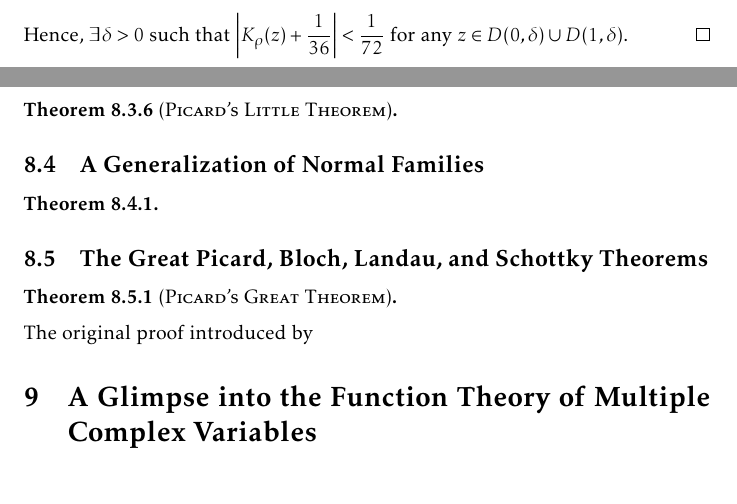
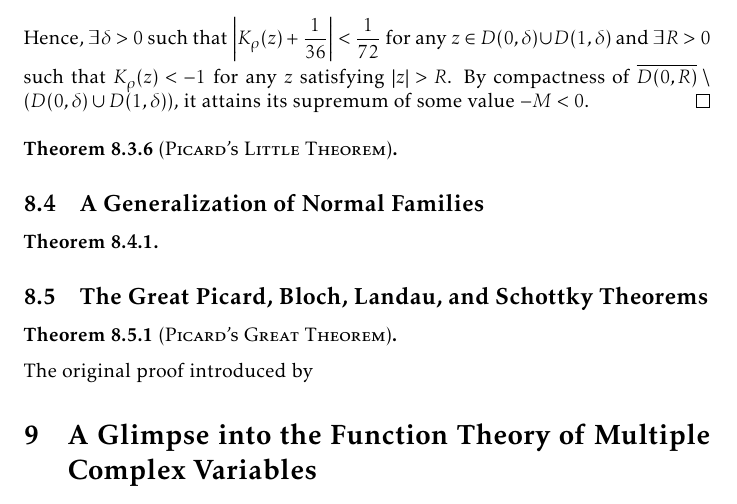
Before and after one commit to slipperking/complex-analysis-latex, a LaTeX document (main.tex): two parts of pages 183 and 184 of 195 before the commit and part of page 184 of 195 after it, the two joined at a grey line, cut so that both start at the same text. Compiled offline with pdfLaTeX.

Commit message:
overleaf_to_git (Wed Sep 24 16:44:00 2025 -0700): update main.tex from r21983 to r21987

```diff
--- a/main.tex
+++ b/main.tex
@@ -4088,7 +4088,7 @@ The preceding examples show that if the omitted set is sufficiently ``large'' (i
         \item \(\lim_{z\to 1}K_\rho(z)=-\frac1{36}\).
         \item \(\lim_{z\to \infty}K_\rho(z)=-\infty\) in any direction (as in the one-point compactification).
     \end{enumerate}
-    Hence, \(\exists\delta>0\) such that \(\abs{K_\rho(z)+\frac{1}{36}}<\frac{1}{72}\) for any \(z\in D(0,\delta)\cup D(1,\delta)\).
+    Hence, \(\exists\delta>0\) such that \(\abs{K_\rho(z)+\frac{1}{36}}<\frac{1}{72}\) for any \(z\in D(0,\delta)\cup D(1,\delta)\) and \(\exists R>0\) such that \(K_\rho(z)<-1\) for any \(z\) satisfying \(\abs{z}>R\). By compactness of \(\overline{D(0,R)}\setminus \qty(D(0,\delta)\cup D(1,\delta))\), it attains its supremum of some value \(-M<0\).
 \end{proof}
 \begin{theorem}[\textsc{Picard's Little Theorem}]\label{thm:littlepicard}
 
```
